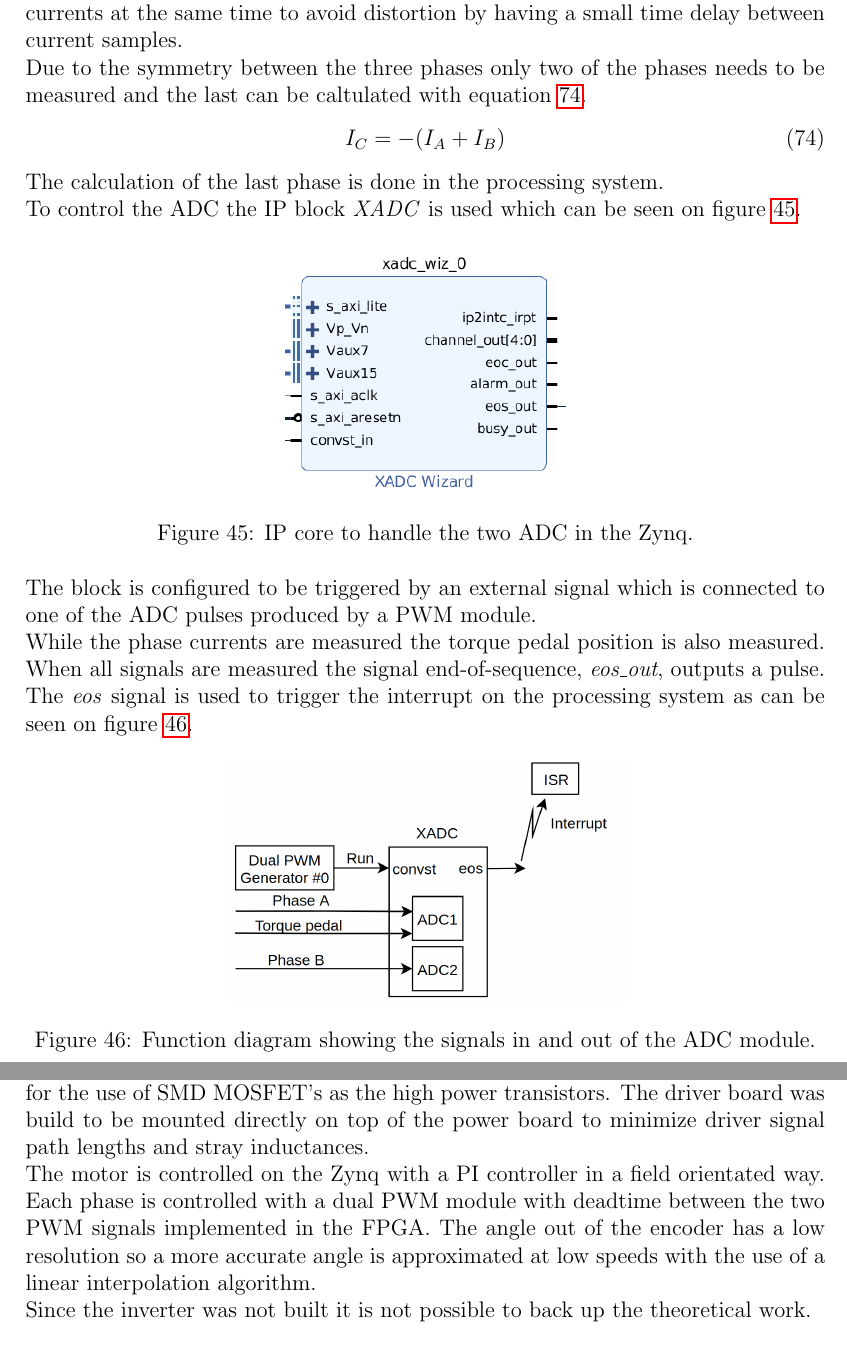
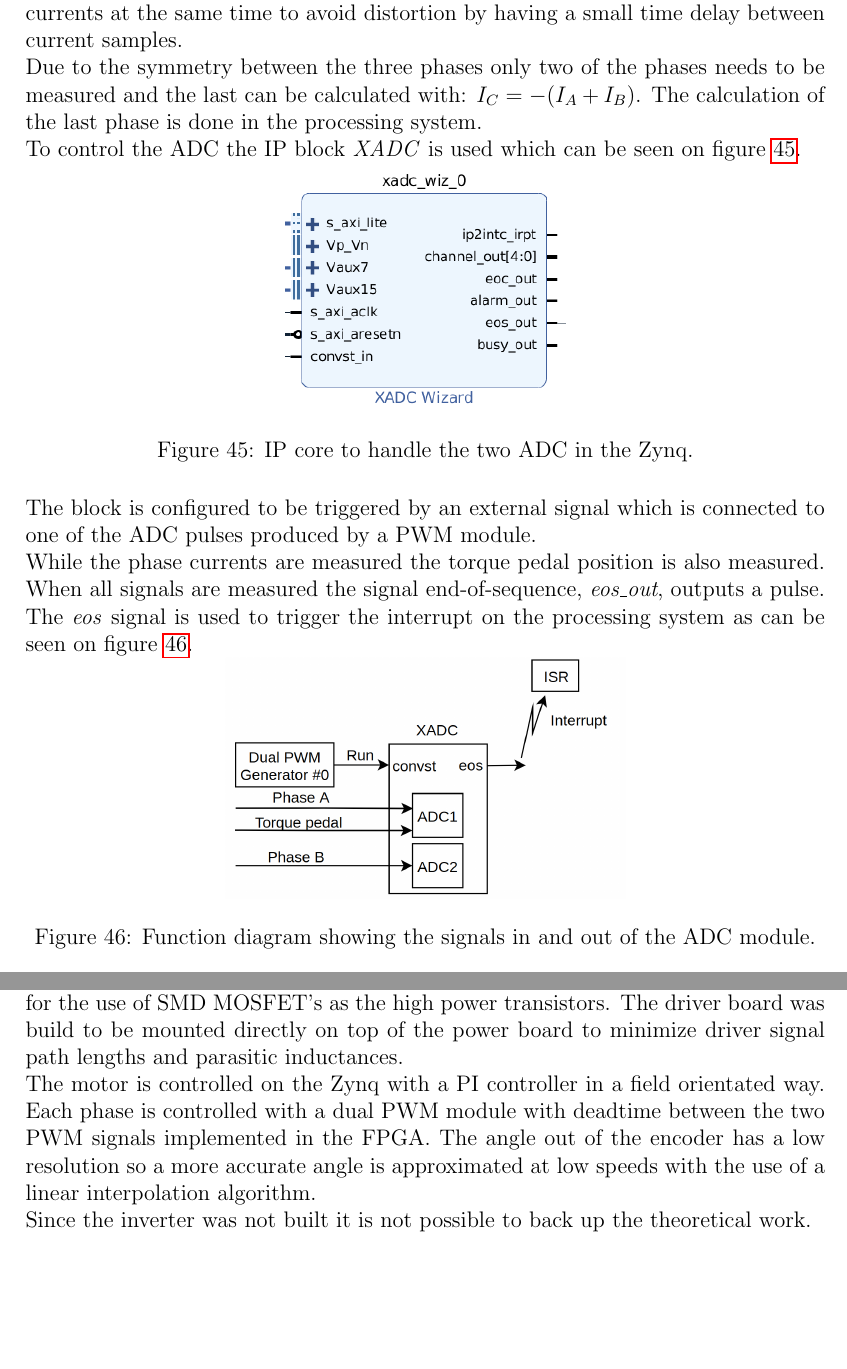
Before and after one commit to jaoff15/Inverter-Project-Report, a LaTeX document (main.tex, which reads sections/general/conclusion.tex, sections/software/pl/adc.tex): two parts of pages 52 and 62 of 76 before the commit and two parts of pages 51 and 61 of 75 after it, joined at a grey line, cut so that both start at the same text, the shorter picture padded with empty space. Compiled offline with pdfLaTeX.

Commit message:
Updates from Overleaf

```diff
--- a/sections/general/conclusion.tex
+++ b/sections/general/conclusion.tex
@@ -7,7 +7,7 @@ The three-phase inverter was designed with the requirements of an electric go-ka
 
 As price was the primary concern the smallest possible PCB area was desirable which brought other trade-offs.
 To minimize the size of the power and driver boards and in turn improve the overall modularity, the PCB's were made to only handle one phase and three boards were then used to handle the three-phases.
-For power board an aluminum PCB was used to have a high heat conductivity which allows for the use of SMD MOSFET's as the high power transistors. The driver board was build to be mounted directly on top of the power board to minimize driver signal path lengths and stray inductances.
+For power board an aluminum PCB was used to have a high heat conductivity which allows for the use of SMD MOSFET's as the high power transistors. The driver board was build to be mounted directly on top of the power board to minimize driver signal path lengths and parasitic inductances.
 
 The motor is controlled on the Zynq with a PI controller in a field orientated way. Each phase is controlled with a dual PWM module with deadtime between the two PWM signals implemented in the FPGA.
 The angle out of the encoder has a low resolution so a more accurate angle is approximated at low speeds with the use of a linear interpolation algorithm.
--- a/sections/software/pl/adc.tex
+++ b/sections/software/pl/adc.tex
@@ -2,16 +2,13 @@
 
 To measure the phase currents once per PWM cycle and also the torque reference from the torque pedal an ADC is used. The Zynq has two 12 bit ADC's which enables it to sample two signals simultaneously. It is important to sample the phase currents at the same time to avoid distortion by having a small time delay between current samples.
 
-Due to the symmetry between the three phases only two of the phases needs to be measured and the last can be caltulated with equation \ref{eq:third_phase}.
-\begin{equation}
-    I_C = -(I_A + I_B)
-    \label{eq:third_phase}
-\end{equation}
+Due to the symmetry between the three phases only two of the phases needs to be measured and the last can be calculated with: $I_C = -(I_A + I_B)$.
 The calculation of the last phase is done in the processing system.
 
 To control the ADC the IP block \textit{XADC} is used which can be seen on figure \ref{fig:adc_module}.
 
 \begin{figure}[H]
+    \vspace{-0.5cm}
 	\centering
 	\includegraphics[width=0.35\textwidth]{pictures/software/adc.png}
 	\caption{IP core to handle the two ADC in the Zynq.}
@@ -23,6 +20,7 @@ The block is configured to be triggered by an external signal which is connected
 While the phase currents are measured the torque pedal position is also measured. When all signals are measured the signal end-of-sequence, \textit{eos\textunderscore out}, outputs a pulse. The \textit{eos} signal is used to trigger the interrupt on the processing system as can be seen on figure \ref{fig:adc_block_diagram}.
 
 \begin{figure}[H]
+    \vspace{-0.5cm}
 	\centering
 	\includegraphics[width=0.5\textwidth]{pictures/software/adc_block_diagram.png}
 	\caption{Function diagram showing the signals in and out of the ADC module.}
```
Also changed, not shown: sections/control/control_sections/simulations.tex (+2 -0 lines), sections/hardware/hardware.tex (+1 -1 lines), sections/hardware/powerboard/Power_Board.tex (+5 -1 lines), sections/software/pl/encoder.tex (+1 -0 lines), sections/software/pl/pwm.tex (+6 -4 lines).
